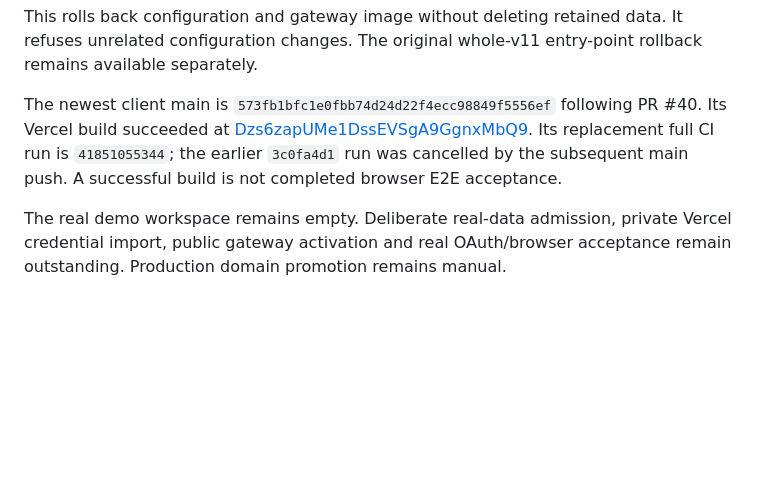
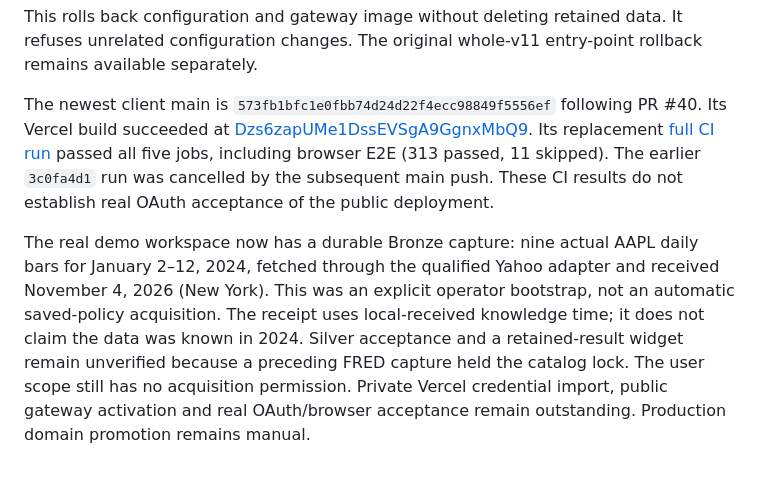
Before and after one commit to Adventures-OpenBQ/openbq-docker, a Markdown page: v11/WEB-PRINCIPAL-BOUNDARY.md, the part around the change. GitHub-like rendering; blank space fills up the shorter version.

Commit message:
docs: record current browser acceptance and real demo capture

```diff
--- a/v11/WEB-PRINCIPAL-BOUNDARY.md
+++ b/v11/WEB-PRINCIPAL-BOUNDARY.md
@@ -131,10 +131,17 @@ rollback remains available separately.
 The newest client main is `573fb1bfc1e0fbb74d24d22f4ecc98849f5556ef`
 following PR #40. Its Vercel build succeeded at
 [Dzs6zapUMe1DssEVSgA9GgnxMbQ9](https://vercel.com/bdobb-dev/openbq-bdobb/Dzs6zapUMe1DssEVSgA9GgnxMbQ9).
-Its replacement full CI run is `41851055344`; the earlier `3c0fa4d1` run was
-cancelled by the subsequent main push. A successful build is not completed
-browser E2E acceptance.
+Its replacement [full CI run](https://github.com/Adventures-OpenBQ/bdobb/actions/runs/41851055344)
+passed all five jobs, including browser E2E (313 passed, 11 skipped). The earlier
+`3c0fa4d1` run was cancelled by the subsequent main push. These CI results do
+not establish real OAuth acceptance of the public deployment.
 
-The real demo workspace remains empty. Deliberate real-data admission, private
-Vercel credential import, public gateway activation and real OAuth/browser
+The real demo workspace now has a durable Bronze capture: nine actual AAPL
+daily bars for January 2–12, 2024, fetched through the qualified Yahoo adapter
+and received November 4, 2026 (New York). This was an explicit operator bootstrap,
+not an automatic saved-policy acquisition. The receipt uses local-received
+knowledge time; it does not claim the data was known in 2024. Silver acceptance
+and a retained-result widget remain unverified because a preceding FRED capture
+held the catalog lock. The user scope still has no acquisition permission.
+Private Vercel credential import, public gateway activation and real OAuth/browser
 acceptance remain outstanding. Production domain promotion remains manual.
```
Also changed, not shown: v11/NAS-LIVE-2026-11-04.md (+7 -3 lines).
